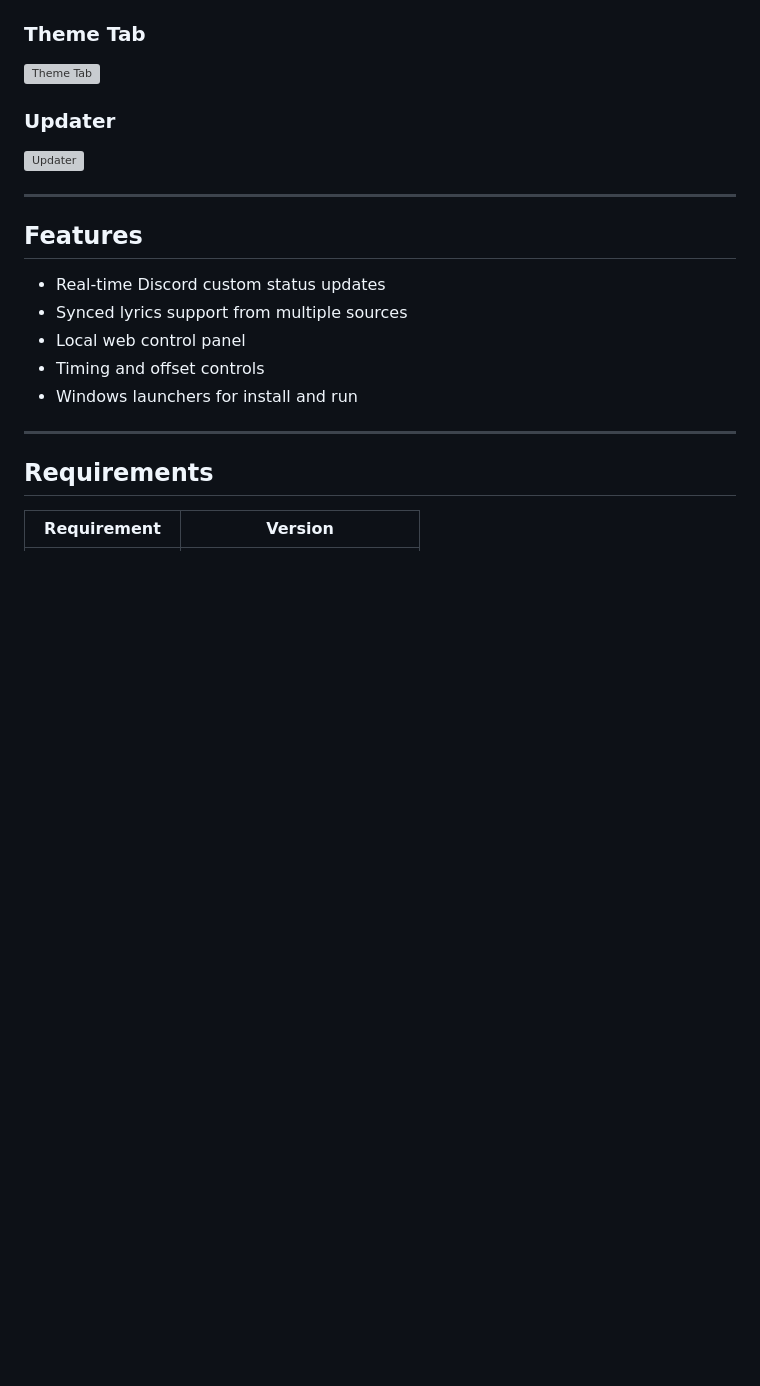
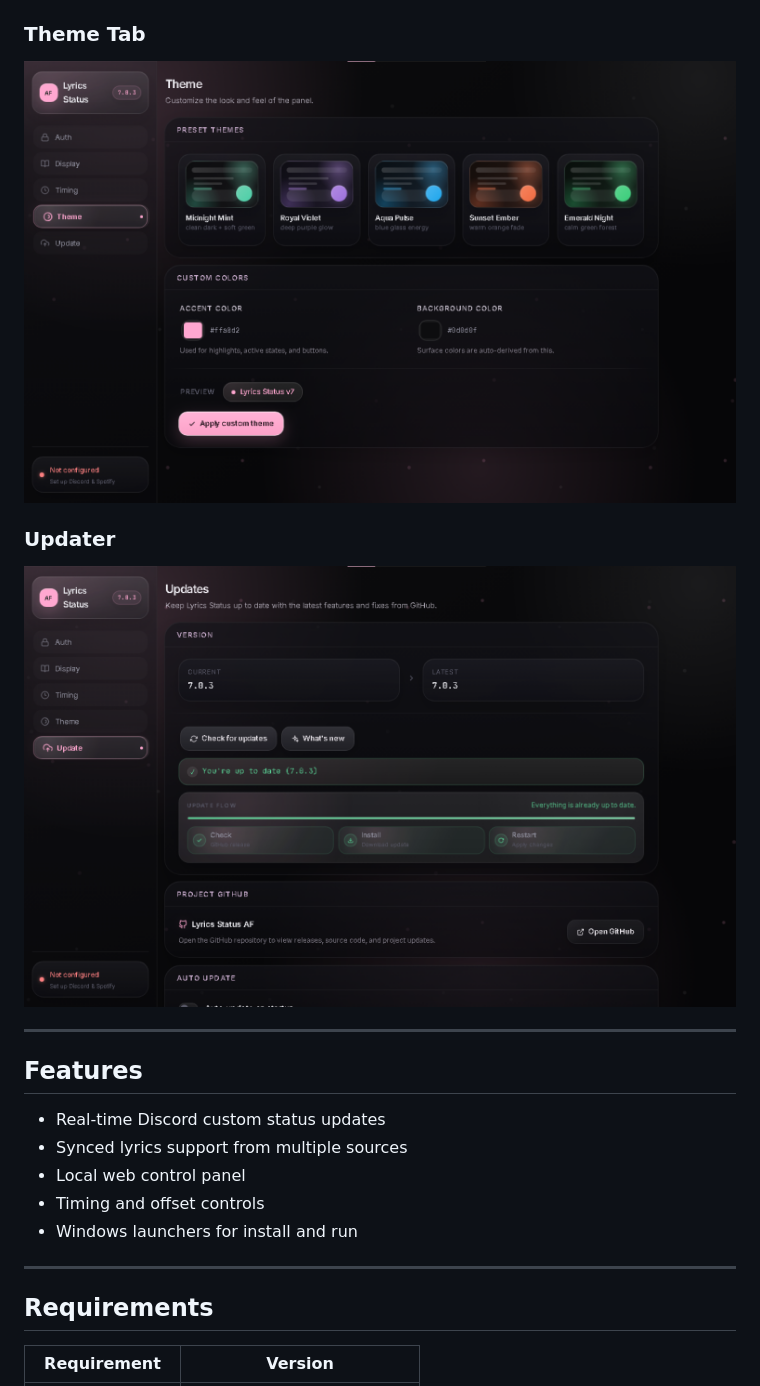
Before and after one commit to bkiaf/Lyrics-Status-af, a Markdown page: README.md, the part around one of its changes. Rendered like a GitHub page; blank space fills up the shorter version; grey boxes are pictures that could not be loaded.

```diff
--- a/README.md
+++ b/README.md
@@ -19,9 +19,9 @@ Lyrics Status is a local Node.js app with a web control panel. It listens to you
 
 ### Theme Tab
-![Theme Tab](assets/%20%20%20screenshots/theme-tab.png)
+![Theme Tab](assets/screenshots/theme-tab.png)
 
 ### Updater
-![Updater](assets/%20%20%20screenshots/updater.png)
+![Updater](assets/screenshots/updater.png)
 
 ---
 
```
Also changed, not shown: other parts of README.md (+3 -3 lines).
